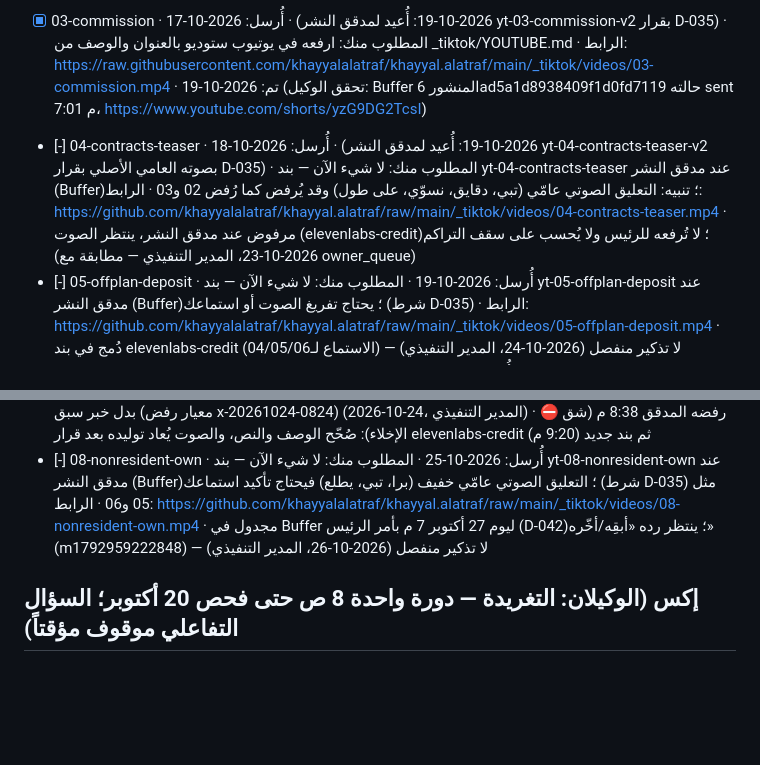
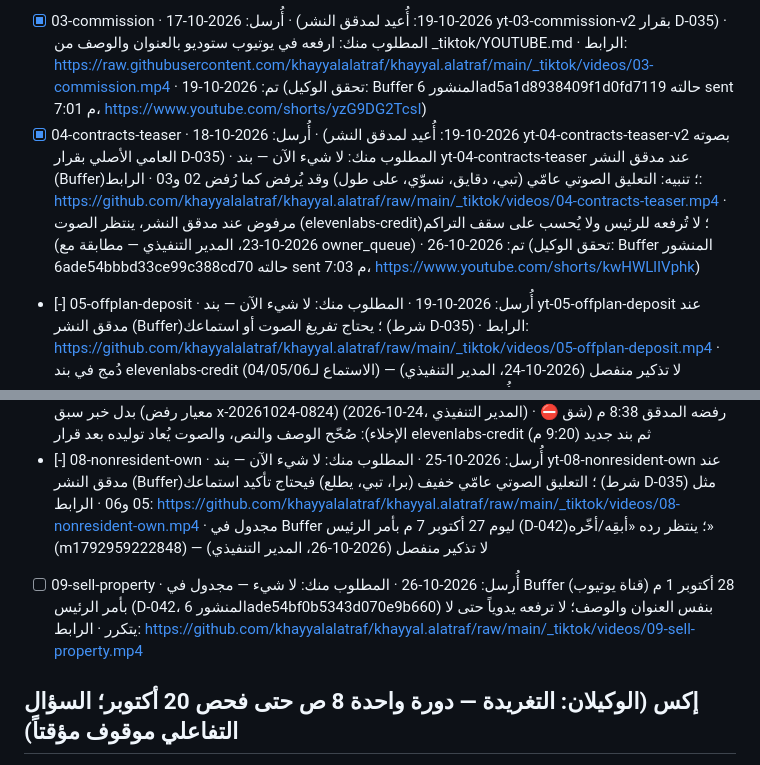
Before and after one commit to khayyalalatraf/khayyal.alatraf, a Markdown page: _growth/OWNER-QUEUE.md, 2 parts joined by grey strips. Drawn GitHub-style; blank space fills up the shorter version.

Commit message:
YouTube agent: 09-sell-property سُلّم للمدير التنفيذي (مجدول في Buffer — D-042)؛ 04 نُشر (تحقق الوكيل)
Co-Authored-By: Claude <noreply@anthropic.com>

```diff
--- a/_growth/OWNER-QUEUE.md
+++ b/_growth/OWNER-QUEUE.md
@@ -31,11 +31,12 @@
 - [x] 01-intro · (نُشر على يوتيوب عبر Buffer 2026-10-18 7 م — مدقق النشر) · أُرسل: 2026-10-15 · المطلوب منك: ارفعه في يوتيوب ستوديو بالعنوان والوصف من _tiktok/YOUTUBE.md · الرابط: https://raw.githubusercontent.com/khayyalalatraf/khayyal.alatraf/main/_tiktok/videos/01-intro.mp4
 - [-] 02-heirs-refuse · أُرسل: 2026-10-16 · (2026-10-21: أُعيد إنتاجه بعبارة D-039 على الشاشة بدل «شريك قانوني»؛ نزّل النسخة الحالية من الرابط ولا تستخدم نسخة سابقة) · المطلوب منك: ارفعه في يوتيوب ستوديو · الرابط: https://raw.githubusercontent.com/khayyalalatraf/khayyal.alatraf/main/_tiktok/videos/02-heirs-refuse.mp4 · مرفوض عند مدقق النشر، ينتظر الصوت (elevenlabs-credit)؛ لا تُرفعه للرئيس ولا يُحسب على سقف التراكم (2026-10-23، المدير التنفيذي — مطابقة مع owner_queue)
 - [x] 03-commission · أُرسل: 2026-10-17 · (2026-10-19: أُعيد لمدقق النشر yt-03-commission-v2 بقرار D-035) · المطلوب منك: ارفعه في يوتيوب ستوديو بالعنوان والوصف من _tiktok/YOUTUBE.md · الرابط: https://raw.githubusercontent.com/khayyalalatraf/khayyal.alatraf/main/_tiktok/videos/03-commission.mp4 · تم: 2026-10-19 (تحقق الوكيل: Buffer المنشور 6ad5a1d8938409f1d0fd7119 حالته sent 7:01 م، https://www.youtube.com/shorts/yzG9DG2TcsI)
-- [-] 04-contracts-teaser · أُرسل: 2026-10-18 · (2026-10-19: أُعيد لمدقق النشر yt-04-contracts-teaser-v2 بصوته العامي الأصلي بقرار D-035) · المطلوب منك: لا شيء الآن — بند yt-04-contracts-teaser عند مدقق النشر (Buffer)؛ تنبيه: التعليق الصوتي عامّي (تبي، دقايق، نسوّي، على طول) وقد يُرفض كما رُفض 02 و03 · الرابط: https://github.com/khayyalalatraf/khayyal.alatraf/raw/main/_tiktok/videos/04-contracts-teaser.mp4 · مرفوض عند مدقق النشر، ينتظر الصوت (elevenlabs-credit)؛ لا تُرفعه للرئيس ولا يُحسب على سقف التراكم (2026-10-23، المدير التنفيذي — مطابقة مع owner_queue)
+- [x] 04-contracts-teaser · أُرسل: 2026-10-18 · (2026-10-19: أُعيد لمدقق النشر yt-04-contracts-teaser-v2 بصوته العامي الأصلي بقرار D-035) · المطلوب منك: لا شيء الآن — بند yt-04-contracts-teaser عند مدقق النشر (Buffer)؛ تنبيه: التعليق الصوتي عامّي (تبي، دقايق، نسوّي، على طول) وقد يُرفض كما رُفض 02 و03 · الرابط: https://github.com/khayyalalatraf/khayyal.alatraf/raw/main/_tiktok/videos/04-contracts-teaser.mp4 · مرفوض عند مدقق النشر، ينتظر الصوت (elevenlabs-credit)؛ لا تُرفعه للرئيس ولا يُحسب على سقف التراكم (2026-10-23، المدير التنفيذي — مطابقة مع owner_queue) · تم: 2026-10-26 (تحقق الوكيل: Buffer المنشور 6ade54bbbd33ce99c388cd70 حالته sent 7:03 م، https://www.youtube.com/shorts/kwHWLlIVphk)
 - [-] 05-offplan-deposit · أُرسل: 2026-10-19 · المطلوب منك: لا شيء الآن — بند yt-05-offplan-deposit عند مدقق النشر (Buffer)؛ يحتاج تفريغ الصوت أو استماعك (شرط D-035) · الرابط: https://github.com/khayyalalatraf/khayyal.alatraf/raw/main/_tiktok/videos/05-offplan-deposit.mp4 · دُمج في بند elevenlabs-credit (الاستماع لـ04/05/06) — لا تذكير منفصل (2026-10-24، المدير التنفيذي)
 - [-] 06-ejar-deposit · أُرسل: 2026-10-23 · المطلوب منك: لا شيء الآن — بند yt-06-ejar-deposit عند مدقق النشر (Buffer)؛ يحتاج تفريغ الصوت أو استماعك (شرط D-035) · الرابط: https://github.com/khayyalalatraf/khayyal.alatraf/raw/main/_tiktok/videos/06-ejar-deposit.mp4 · دُمج في بند elevenlabs-credit (الاستماع لـ04/05/06) — لا تذكير منفصل (2026-10-24، المدير التنفيذي)
 - [-] 07-tenant-late · أُرسل: 2026-10-24 · المطلوب منك: لا شيء الآن — بند yt-07-tenant-late عند مدقق النشر (Buffer)؛ يحتاج تفريغ الصوت أو استماعك (شرط D-035) مثل 05 و06 · الرابط: https://github.com/khayyalalatraf/khayyal.alatraf/raw/main/_tiktok/videos/07-tenant-late.mp4 · دُمج في بند elevenlabs-credit (الاستماع) ولا يُحسب على سقف التراكم؛ ويحتاج قبل الاعتماد مرجعاً رسمياً من ejar.sa بدل خبر سبق (معيار رفض x-20261024-0824) (2026-10-24، المدير التنفيذي) · ⛔ رفضه المدقق 8:38 م (شق الإخلاء): صُحّح الوصف والنص، والصوت يُعاد توليده بعد قرار elevenlabs-credit ثم بند جديد (9:20 م)
 - [-] 08-nonresident-own · أُرسل: 2026-10-25 · المطلوب منك: لا شيء الآن — بند yt-08-nonresident-own عند مدقق النشر (Buffer)؛ التعليق الصوتي عامّي خفيف (برا، تبي، يطلع) فيحتاج تأكيد استماعك (شرط D-035) مثل 05 و06 · الرابط: https://github.com/khayyalalatraf/khayyal.alatraf/raw/main/_tiktok/videos/08-nonresident-own.mp4 · مجدول في Buffer ليوم 27 أكتوبر 7 م بأمر الرئيس (D-042)؛ ينتظر رده «أبقِه/أخّره» (m1792959222848) — لا تذكير منفصل (2026-10-26، المدير التنفيذي)
+- [ ] 09-sell-property · أُرسل: 2026-10-26 · المطلوب منك: لا شيء — مجدول في Buffer (قناة يوتيوب) 28 أكتوبر 1 م بأمر الرئيس (D-042، المنشور 6ade54bf0b5343d070e9b660) بنفس العنوان والوصف؛ لا ترفعه يدوياً حتى لا يتكرر · الرابط: https://github.com/khayyalalatraf/khayyal.alatraf/raw/main/_tiktok/videos/09-sell-property.mp4
 
 ## إكس (الوكيلان: التغريدة — دورة واحدة 8 ص حتى فحص 20 أكتوبر؛ السؤال التفاعلي موقوف مؤقتاً)
 - ملاحظة البداية: التغريدات المرسلة قبل 2026-10-17 مسجّلة في _x/LOG.md ولا يُذكّر بها (منتهية). البنود تبدأ من أول دورة بعد هذا القرار.
```
Also changed, not shown: _outbox/youtube/2026-10-26-1953.md (added, +33 -0 lines), _tiktok/YOUTUBE.md (+2 -1 lines).
